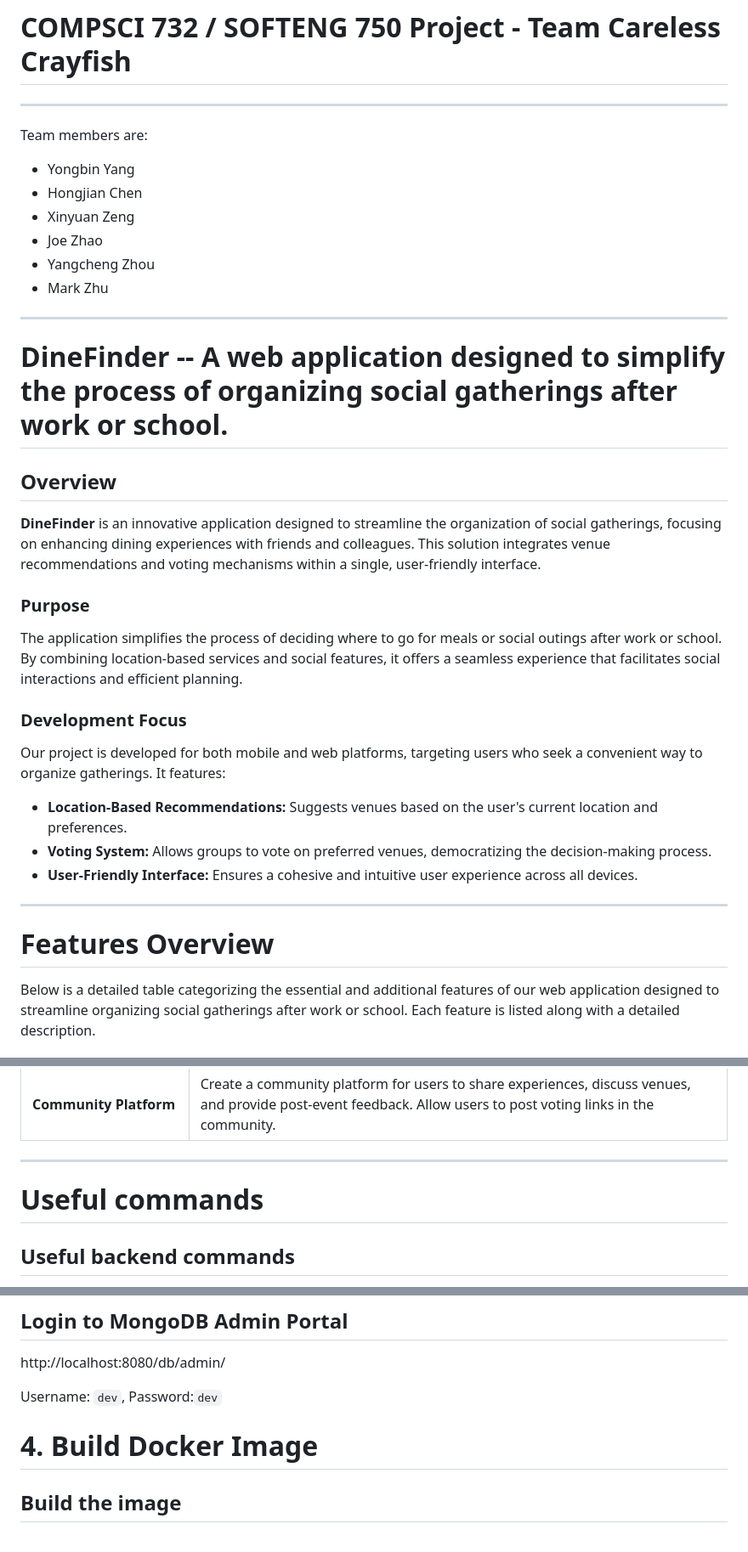
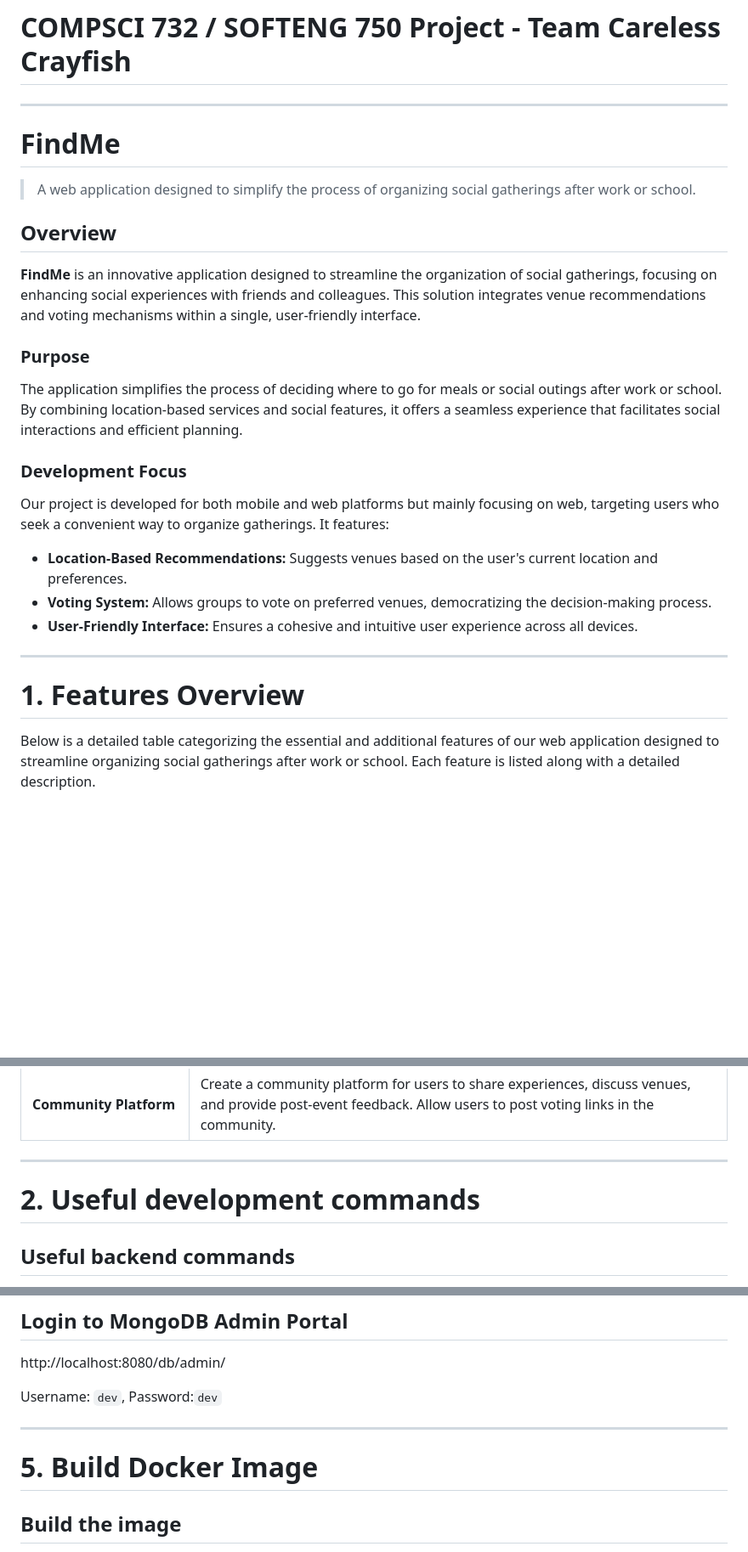
Before and after one commit to UOA-CS732-SE750-Students-2024/project-group-careless-crayfish, a Markdown page: README.md, 3 parts joined by grey strips. Shown at 85% size. Drawn GitHub-style; blank space fills up the shorter version.

Commit message:
CS732-35 update README: DineFinder -> FindMe

```diff
--- a/README.md
+++ b/README.md
@@ -2,22 +2,12 @@
 
 ---
 
-Team members are:
-
-- Yongbin Yang
-- Hongjian Chen
-- Xinyuan Zeng
-- Joe Zhao
-- Yangcheng Zhou
-- Mark Zhu
-
----
-
-# **DineFinder** -- A web application designed to simplify the process of organizing social gatherings after work or school.
+# **FindMe**
+> A web application designed to simplify the process of organizing social gatherings after work or school.
 
 ## Overview
 
-**DineFinder** is an innovative application designed to streamline the organization of social gatherings, focusing on enhancing dining experiences with friends and colleagues. This solution integrates venue recommendations and voting mechanisms within a single, user-friendly interface.
+**FindMe** is an innovative application designed to streamline the organization of social gatherings, focusing on enhancing social experiences with friends and colleagues. This solution integrates venue recommendations and voting mechanisms within a single, user-friendly interface.
 
 ### Purpose
 
@@ -25,7 +15,7 @@ The application simplifies the process of deciding where to go for meals or soci
 
 ### Development Focus
 
-Our project is developed for both mobile and web platforms, targeting users who seek a convenient way to organize gatherings. It features:
+Our project is developed for both mobile and web platforms but mainly focusing on web, targeting users who seek a convenient way to organize gatherings. It features:
 
 - **Location-Based Recommendations:** Suggests venues based on the user's current location and preferences.
 - **Voting System:** Allows groups to vote on preferred venues, democratizing the decision-making process.
@@ -33,7 +23,7 @@ Our project is developed for both mobile and web platforms, targeting users who
 
 ---
 
-# Features Overview
+# 1. Features Overview
 
 Below is a detailed table categorizing the essential and additional features of our web application designed to streamline organizing social gatherings after work or school. Each feature is listed along with a detailed description.
 
@@ -51,7 +41,7 @@ Below is a detailed table categorizing the essential and additional features of
 
 ---
 
-# Useful commands
+# 2. Useful development commands
 
 ## Useful backend commands
 
@@ -169,7 +159,9 @@ http://localhost:8080/db/admin/
 
 Username: `dev`, Password:`dev`
 
-# 4. Build Docker Image
+---
+
+# 5. Build Docker Image
 
 ## Build the image
 
```
Also changed, not shown: other parts of README.md (+4 -4 lines).
